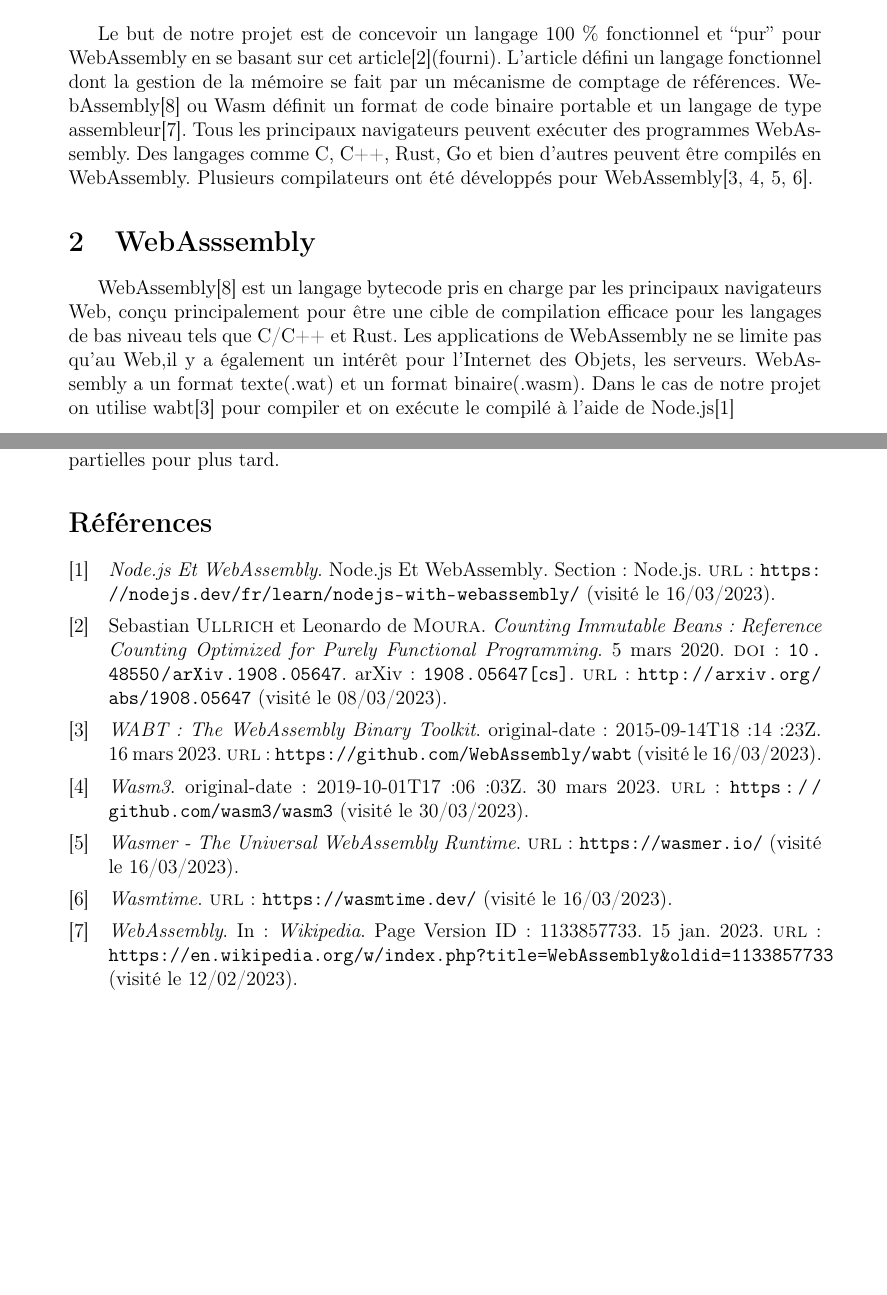
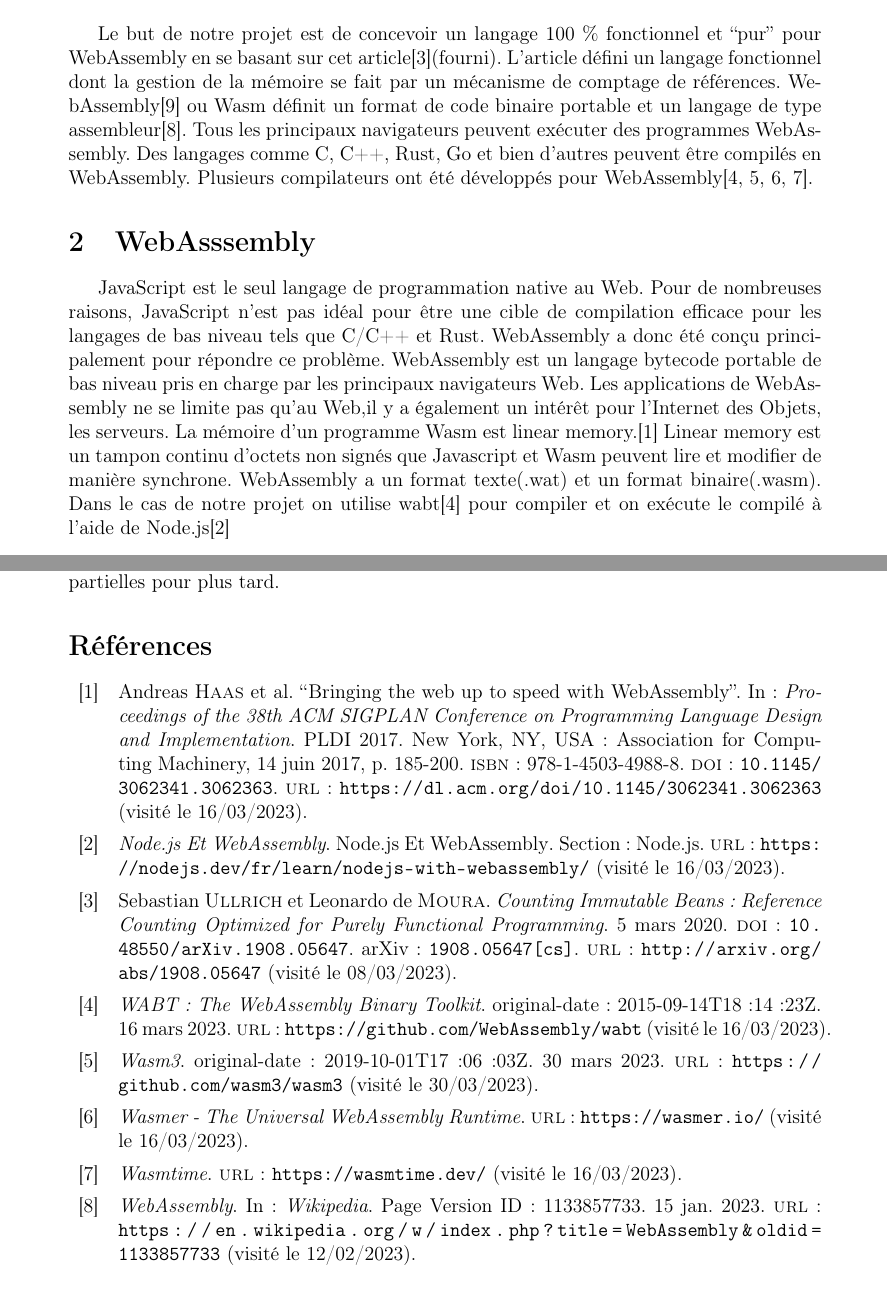
Before and after one commit to lufumard/PSTL, a LaTeX document (Rapport/main.tex): two parts of pages 3 and 5 of 5 before the commit and two parts of pages 3 and 5 of 6 after it, joined at a grey line, cut so that both start at the same text, the shorter picture padded with empty space. Compiled offline with pdfLaTeX.

Commit message:
rapport webAssembly

```diff
--- a/Rapport/main.tex
+++ b/Rapport/main.tex
@@ -35,9 +35,13 @@ Des langages comme C, C++, Rust, Go et bien d'autres peuvent être compilés en
 Plusieurs compilateurs ont été développés pour WebAssembly\cite{noauthor_wabt_2023,noauthor_wasm3_2023,noauthor_wasmer_nodate,noauthor_wasmtime_nodate}.
 
 \section{WebAsssembly}
-WebAssembly\cite{noauthor_webassembly_nodate} est un langage bytecode pris en charge par les principaux navigateurs
-Web, conçu principalement pour être une cible de compilation efficace pour les langages de bas niveau tels que C/C++ et Rust.
+JavaScript est le seul langage de programmation native au Web.
+Pour de nombreuses raisons, JavaScript n’est pas idéal pour être une cible de compilation efficace pour les langages de bas niveau tels que C/C++ et Rust.
+WebAssembly a donc été conçu principalement pour répondre ce problème.
+WebAssembly est un langage bytecode portable de bas niveau pris en charge par les principaux navigateurs Web.
 Les applications de WebAssembly ne se limite pas qu'au Web,il y a également un intérêt pour l'Internet des Objets, les serveurs.
+La mémoire d’un programme Wasm est linear memory.\cite{haas_bringing_2017}
+Linear memory est un tampon continu d'octets non signés  que Javascript et Wasm peuvent lire et modifier de manière synchrone.
 WebAssembly a un format texte(.wat) et un format binaire(.wasm).
 Dans le cas de notre projet on utilise wabt\cite{noauthor_wabt_2023} pour compiler et on exécute le compilé à l’aide de Node.js\cite{noauthor_nodejs_nodate}
 
```
Also changed, not shown: Rapport/main.pdf.
